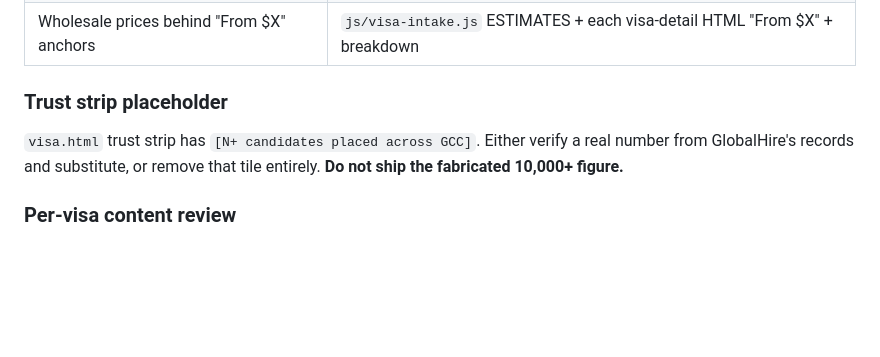
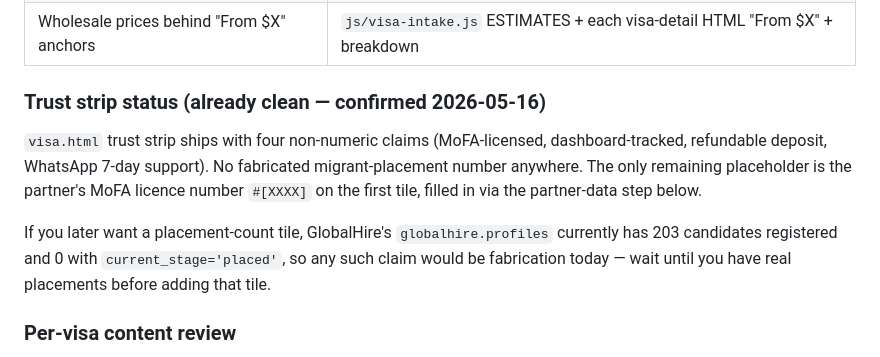
Before and after one commit to Samistus1234/globalhireconsult, a Markdown page: docs/superpowers/CHECKLIST-saudi-visa-services-v1.md, the part around the change. Drawn GitHub-style; blank space fills up the shorter version.

Commit message:
docs(checklist): correct stale trust-strip note (no fabricated stat actually shipped)

```diff
--- a/docs/superpowers/CHECKLIST-saudi-visa-services-v1.md
+++ b/docs/superpowers/CHECKLIST-saudi-visa-services-v1.md
@@ -71,9 +71,11 @@ Search-and-replace these placeholders across `visa*.html` and `visa-about.html`:
 | Partner bio paragraph | /visa/about |
 | Wholesale prices behind "From $X" anchors | `js/visa-intake.js` ESTIMATES + each visa-detail HTML "From $X" + breakdown |
 
-### Trust strip placeholder
+### Trust strip status (already clean — confirmed 2026-05-16)
 
-`visa.html` trust strip has `[N+ candidates placed across GCC]`. Either verify a real number from GlobalHire's records and substitute, or remove that tile entirely. **Do not ship the fabricated 10,000+ figure.**
+`visa.html` trust strip ships with four non-numeric claims (MoFA-licensed, dashboard-tracked, refundable deposit, WhatsApp 7-day support). No fabricated migrant-placement number anywhere. The only remaining placeholder is the partner's MoFA licence number `#[XXXX]` on the first tile, filled in via the partner-data step below.
+
+If you later want a placement-count tile, GlobalHire's `globalhire.profiles` currently has 203 candidates registered and 0 with `current_stage='placed'`, so any such claim would be fabrication today — wait until you have real placements before adding that tile.
 
 ### Per-visa content review
 
```
